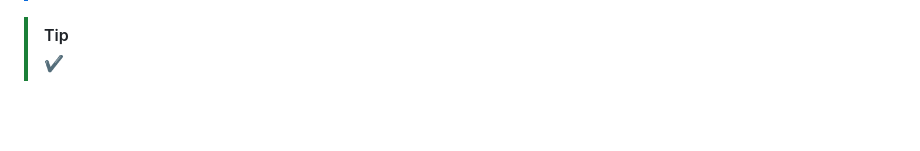
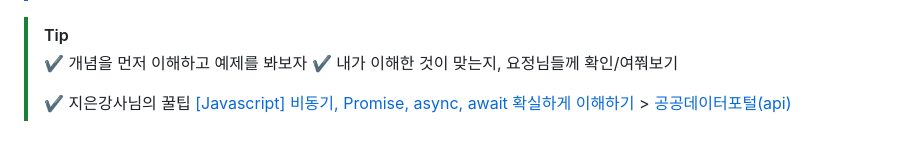
Before and after one commit to yeonaa95/TIL, a Markdown page: 202512/20251209.md, the part around the change. GitHub-like rendering; blank space fills up the shorter version.

Commit message:
docs: 20251210 틸 작성 (꿀팁 작성)

```diff
--- a/202512/20251209.md
+++ b/202512/20251209.md
@@ -73,4 +73,8 @@
 
 > [!TIP]
 >
-> ✔
+> ✔ 개념을 먼저 이해하고 예제를 봐보자
+> ✔ 내가 이해한 것이 맞는지, 요정님들께 확인/여쭤보기
+>
+> ✔ 지은강사님의 꿀팁
+> [[Javascript] 비동기, Promise, async, await 확실하게 이해하기](https://springfall.cc/article/2022-11/easy-promise-async-await) > [공공데이터포털(api)](https://www.data.go.kr/)
```
